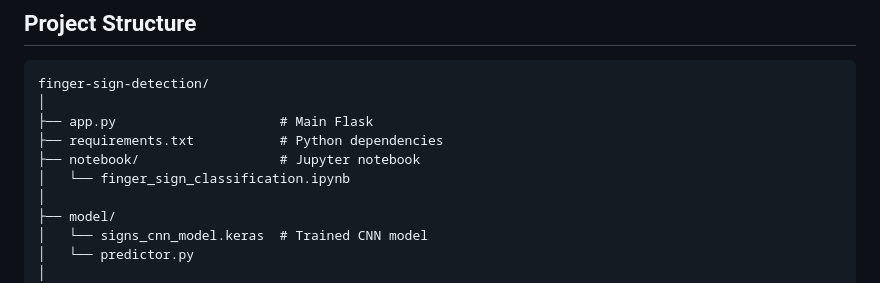
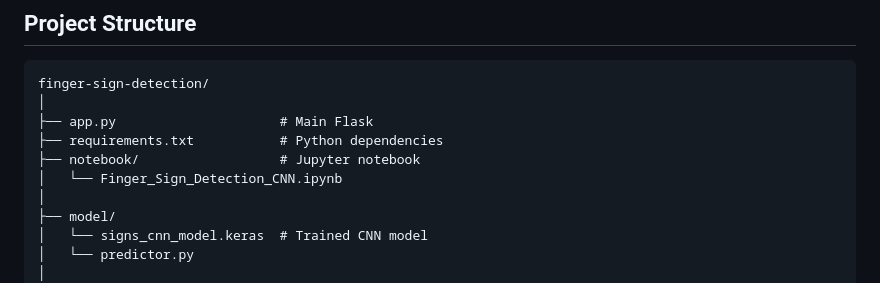
Before and after one commit to batoolarifa/finger-sign-detection, a Markdown page: README.md, the part around the change. Drawn GitHub-style.

```diff
--- a/README.md
+++ b/README.md
@@ -47,7 +47,7 @@ finger-sign-detection/
 ├── app.py                     # Main Flask
 ├── requirements.txt           # Python dependencies
 ├── notebook/                  # Jupyter notebook
-│   └── finger_sign_classification.ipynb
+│   └── Finger_Sign_Detection_CNN.ipynb
 │
 ├── model/
 │   └── signs_cnn_model.keras  # Trained CNN model
```
